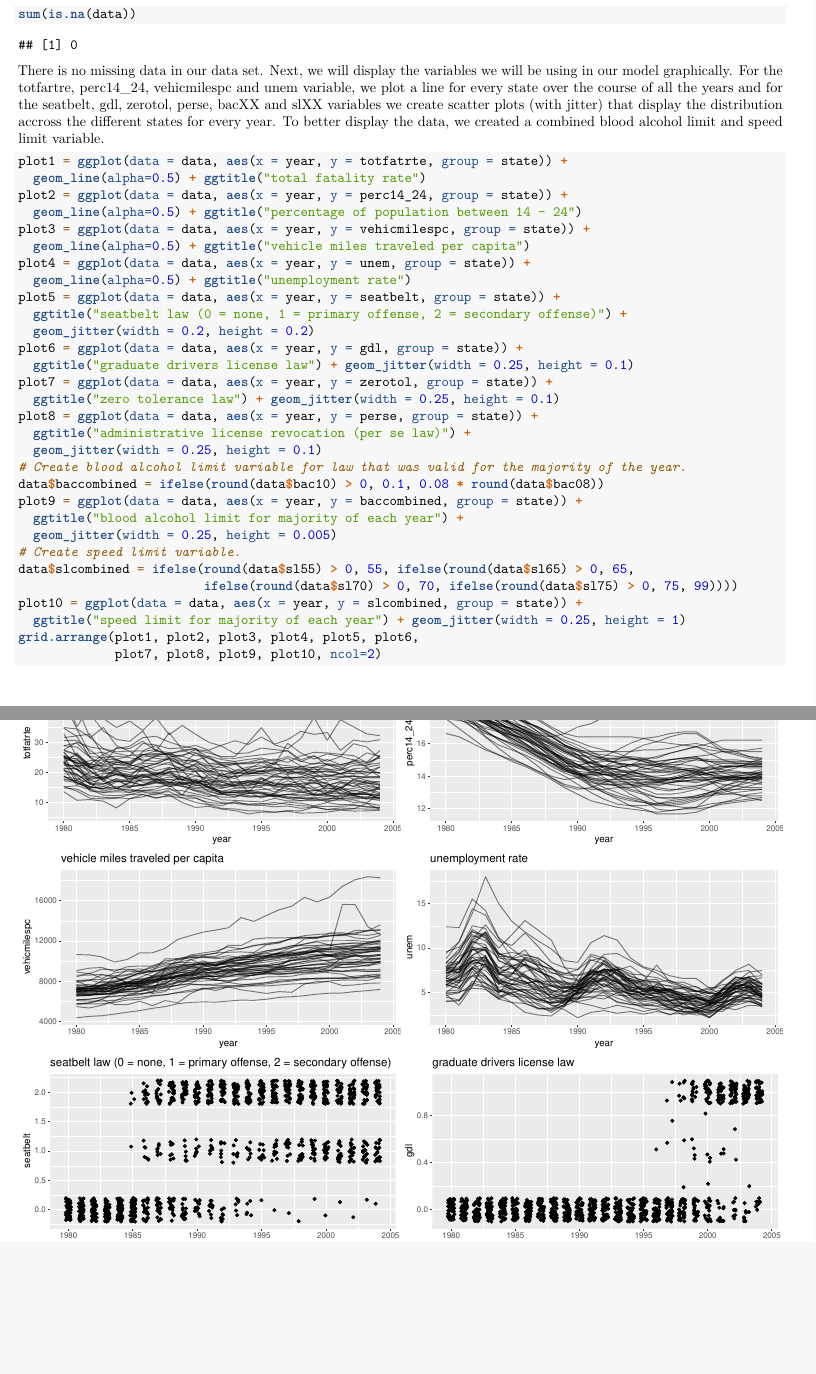
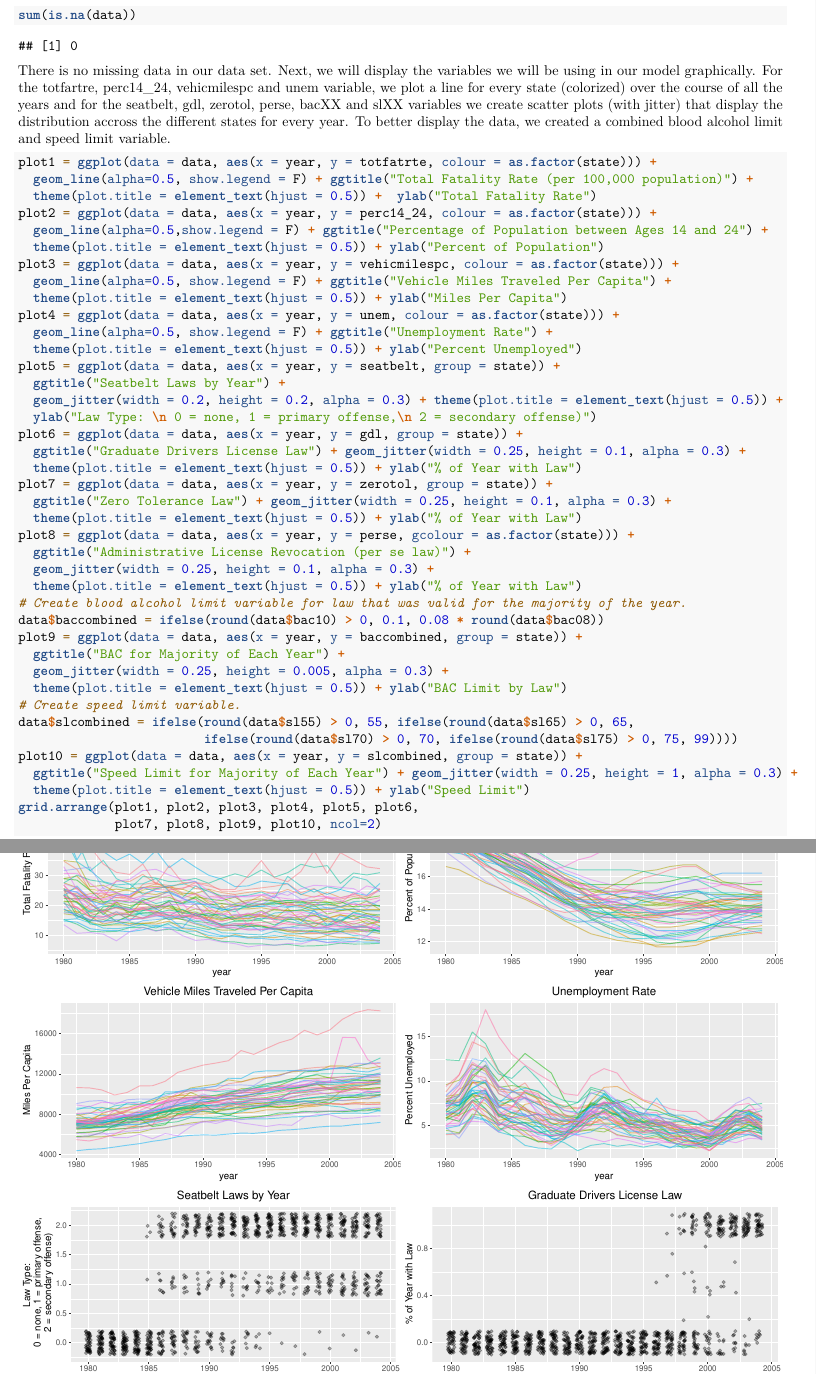
Before and after one commit to joshwilson29/w271_Lab4, an R Markdown document (MorrisBurkhardt_JoshWilson_MatthewProetsch_Lab4.Rmd): two parts of pages 2 and 3 of 10 before the commit and two parts of pages 2 and 3 of 13 after it, joined at a grey line, cut so that both start at the same text, the shorter picture padded with empty space. Rendered offline with R 4.5, knitr and Pandoc, then LaTeX, with nearby package versions; code that draws random numbers runs with fixed seeds of ours.

Commit message:
Changes to EDA and text

````diff
--- a/MorrisBurkhardt_JoshWilson_MatthewProetsch_Lab4.Rmd
+++ b/MorrisBurkhardt_JoshWilson_MatthewProetsch_Lab4.Rmd
@@ -77,37 +75,47 @@ Each of the 48 states has exactly 25 observations across time, which means that
 sum(is.na(data))
 ```
 
-There is no missing data in our data set. Next, we will display the variables we will be using in our model graphically. For the totfartre, perc14_24, vehicmilespc and unem variable, we plot a line for every state over the course of all the years and for the seatbelt, gdl, zerotol, perse, bacXX and slXX variables we create scatter plots (with jitter) that display the distribution accross the different states for every year. To better display the data, we created a combined blood alcohol limit and speed limit variable.
+There is no missing data in our data set. Next, we will display the variables we will be using in our model graphically. For the totfartre, perc14_24, vehicmilespc and unem variable, we plot a line for every state (colorized) over the course of all the years and for the seatbelt, gdl, zerotol, perse, bacXX and slXX variables we create scatter plots (with jitter) that display the distribution accross the different states for every year. To better display the data, we created a combined blood alcohol limit and speed limit variable.
 
 ```{r, fig.height = 16, fig.width = 12}
-plot1 = ggplot(data = data, aes(x = year, y = totfatrte, group = state)) +
-  geom_line(alpha=0.5) + ggtitle("total fatality rate")
-plot2 = ggplot(data = data, aes(x = year, y = perc14_24, group = state)) +
-  geom_line(alpha=0.5) + ggtitle("percentage of population between 14 - 24")
-plot3 = ggplot(data = data, aes(x = year, y = vehicmilespc, group = state)) +
-  geom_line(alpha=0.5) + ggtitle("vehicle miles traveled per capita")
-plot4 = ggplot(data = data, aes(x = year, y = unem, group = state)) +
-  geom_line(alpha=0.5) + ggtitle("unemployment rate")
+plot1 = ggplot(data = data, aes(x = year, y = totfatrte, colour = as.factor(state))) +
+  geom_line(alpha=0.5, show.legend = F) + ggtitle("Total Fatality Rate (per 100,000 population)") +
+  theme(plot.title = element_text(hjust = 0.5)) +  ylab("Total Fatality Rate")
+plot2 = ggplot(data = data, aes(x = year, y = perc14_24, colour = as.factor(state))) +
+  geom_line(alpha=0.5,show.legend = F) + ggtitle("Percentage of Population between Ages 14 and 24") +
+  theme(plot.title = element_text(hjust = 0.5)) + ylab("Percent of Population")
+plot3 = ggplot(data = data, aes(x = year, y = vehicmilespc, colour = as.factor(state))) +
+  geom_line(alpha=0.5, show.legend = F) + ggtitle("Vehicle Miles Traveled Per Capita") +
+  theme(plot.title = element_text(hjust = 0.5)) + ylab("Miles Per Capita")
+plot4 = ggplot(data = data, aes(x = year, y = unem, colour = as.factor(state))) +
+  geom_line(alpha=0.5, show.legend = F) + ggtitle("Unemployment Rate") +
+  theme(plot.title = element_text(hjust = 0.5)) + ylab("Percent Unemployed")
 plot5 = ggplot(data = data, aes(x = year, y = seatbelt, group = state)) +
-  ggtitle("seatbelt law (0 = none, 1 = primary offense, 2 = secondary offense)") +
-  geom_jitter(width = 0.2, height = 0.2)
+  ggtitle("Seatbelt Laws by Year") +
+  geom_jitter(width = 0.2, height = 0.2, alpha = 0.3) + theme(plot.title = element_text(hjust = 0.5)) +
+  ylab("Law Type: \n 0 = none, 1 = primary offense,\n 2 = secondary offense)")
 plot6 = ggplot(data = data, aes(x = year, y = gdl, group = state)) +
-  ggtitle("graduate drivers license law") + geom_jitter(width = 0.25, height = 0.1)
+  ggtitle("Graduate Drivers License Law") + geom_jitter(width = 0.25, height = 0.1, alpha = 0.3) +
+  theme(plot.title = element_text(hjust = 0.5)) + ylab("% of Year with Law")
 plot7 = ggplot(data = data, aes(x = year, y = zerotol, group = state)) +
-  ggtitle("zero tolerance law") + geom_jitter(width = 0.25, height = 0.1)
-plot8 = ggplot(data = data, aes(x = year, y = perse, group = state)) +
-  ggtitle("administrative license revocation (per se law)") +
-  geom_jitter(width = 0.25, height = 0.1)
+  ggtitle("Zero Tolerance Law") + geom_jitter(width = 0.25, height = 0.1, alpha = 0.3) +
+  theme(plot.title = element_text(hjust = 0.5)) + ylab("% of Year with Law")
+plot8 = ggplot(data = data, aes(x = year, y = perse, gcolour = as.factor(state))) +
+  ggtitle("Administrative License Revocation (per se law)") +
+  geom_jitter(width = 0.25, height = 0.1, alpha = 0.3) +
+  theme(plot.title = element_text(hjust = 0.5)) + ylab("% of Year with Law")
 # Create blood alcohol limit variable for law that was valid for the majority of the year.
 data$baccombined = ifelse(round(data$bac10) > 0, 0.1, 0.08 * round(data$bac08))
 plot9 = ggplot(data = data, aes(x = year, y = baccombined, group = state)) +
-  ggtitle("blood alcohol limit for majority of each year") +
-  geom_jitter(width = 0.25, height = 0.005)
+  ggtitle("BAC for Majority of Each Year") +
+  geom_jitter(width = 0.25, height = 0.005, alpha = 0.3) +
+  theme(plot.title = element_text(hjust = 0.5)) + ylab("BAC Limit by Law")
 # Create speed limit variable.
 data$slcombined = ifelse(round(data$sl55) > 0, 55, ifelse(round(data$sl65) > 0, 65,
                          ifelse(round(data$sl70) > 0, 70, ifelse(round(data$sl75) > 0, 75, 99))))
 plot10 = ggplot(data = data, aes(x = year, y = slcombined, group = state)) +
-  ggtitle("speed limit for majority of each year") + geom_jitter(width = 0.25, height = 1)
+  ggtitle("Speed Limit for Majority of Each Year") + geom_jitter(width = 0.25, height = 1, alpha = 0.3) +
+  theme(plot.title = element_text(hjust = 0.5)) + ylab("Speed Limit")
 grid.arrange(plot1, plot2, plot3, plot4, plot5, plot6,
              plot7, plot8, plot9, plot10, ncol=2)
 ```
````
Also changed, not shown: MorrisBurkhardt_JoshWilson_MatthewProetsch_Lab4.pdf, MorrisBurkhardt_JoshWilson_MatthewProetsch_Lab4.Rmd (10 more changed lines).
